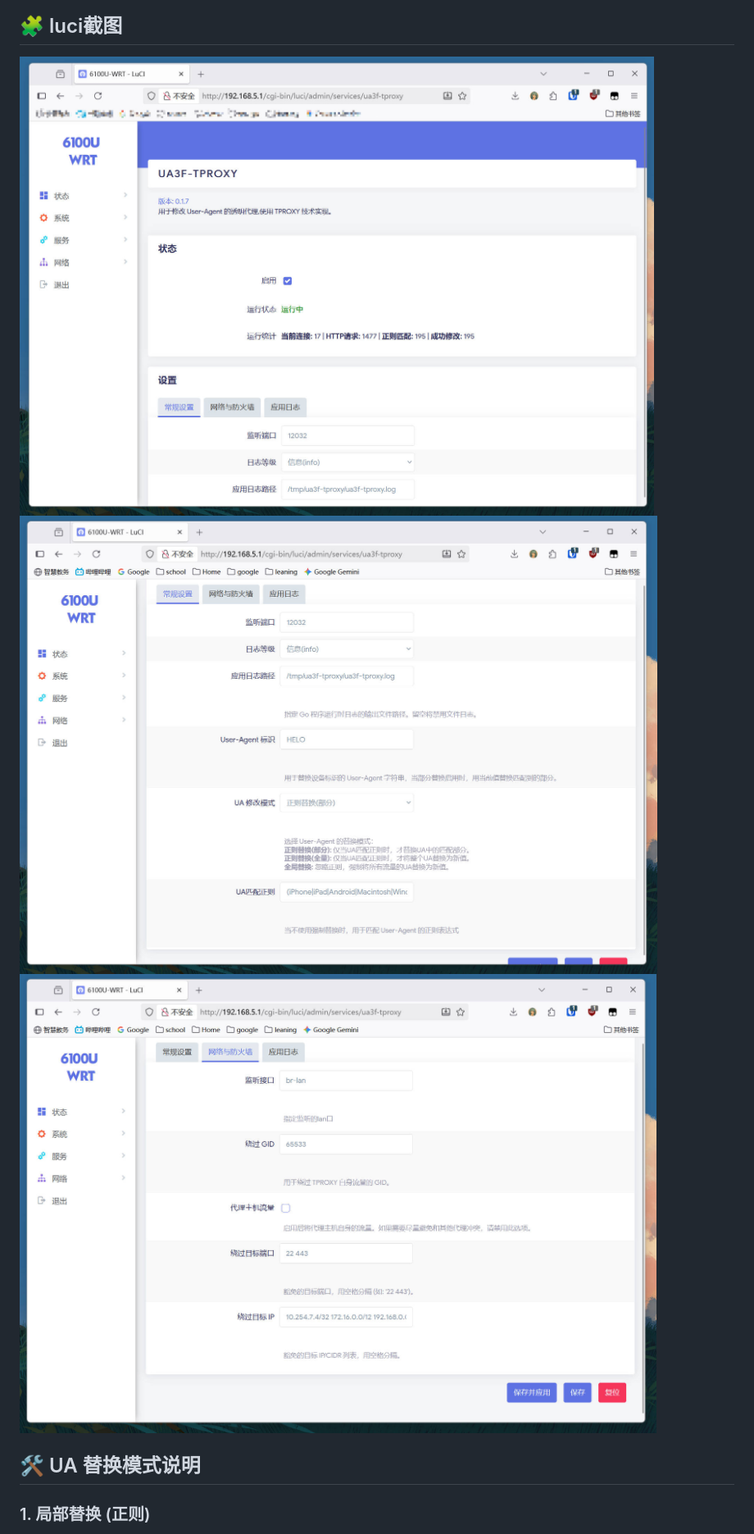
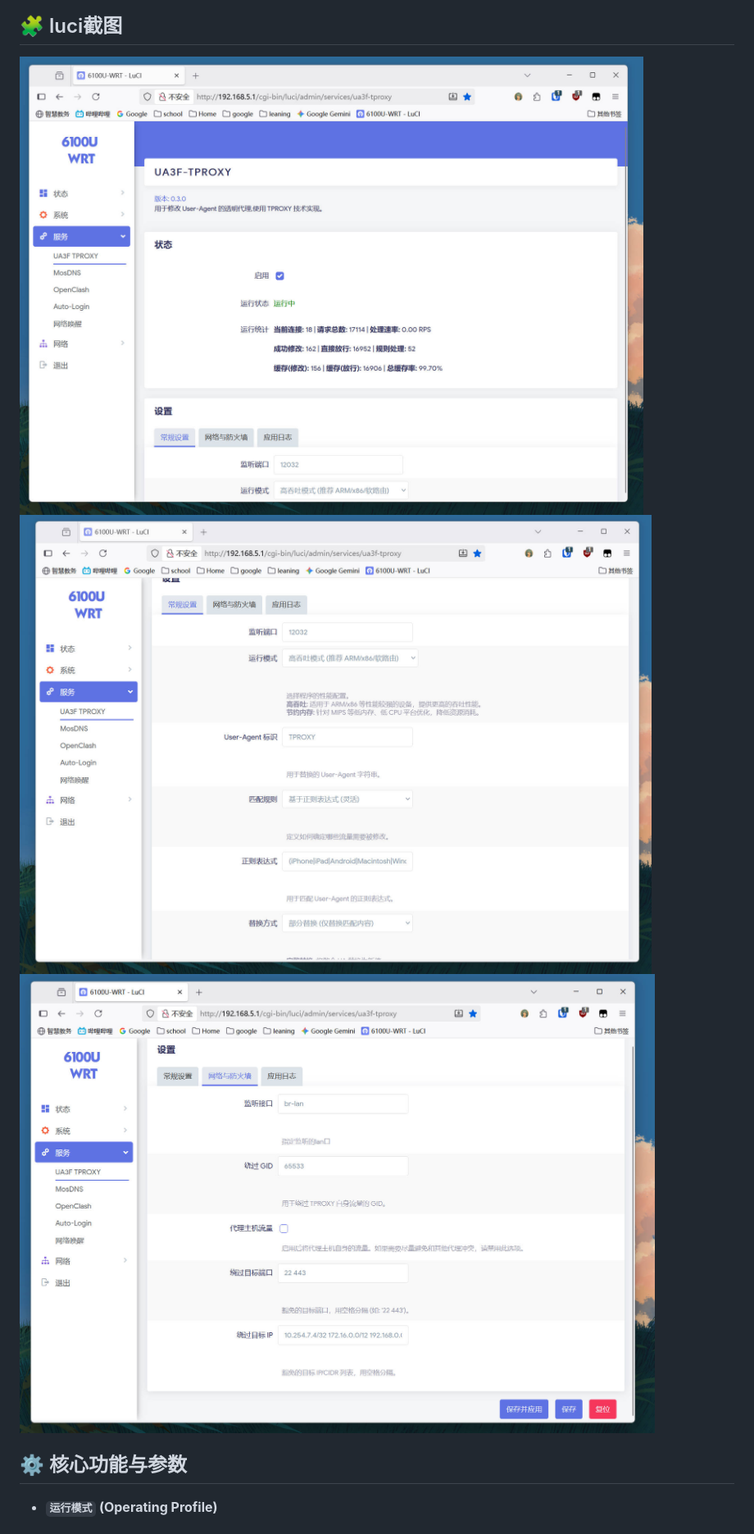
Before and after one commit to Zesuy/UA-Mask, a Markdown page: README.md, the part around one of its changes. Shown at 82% size. Rendered like a GitHub page; pictures changed too: img/screemshot_general.jpg, img/screemshot_general_1.jpg, img/screenshot_network.jpg.

Commit message:
feat: 更新 README.md

```diff
--- a/README.md
+++ b/README.md
@@ -114,7 +114,7 @@ graph LR
 ![screenshot](./img/screemshot_general_1.jpg)
 ![screenshot](./img/screenshot_network.jpg)
 
-## 🛠️ UA 替换模式说明
+## ⚙️ 核心功能与参数
 
-### 1\. 局部替换 (正则)
+  * **`运行模式` (Operating Profile)**
 
```
Also changed, not shown: other parts of README.md (+51 -39 lines).
